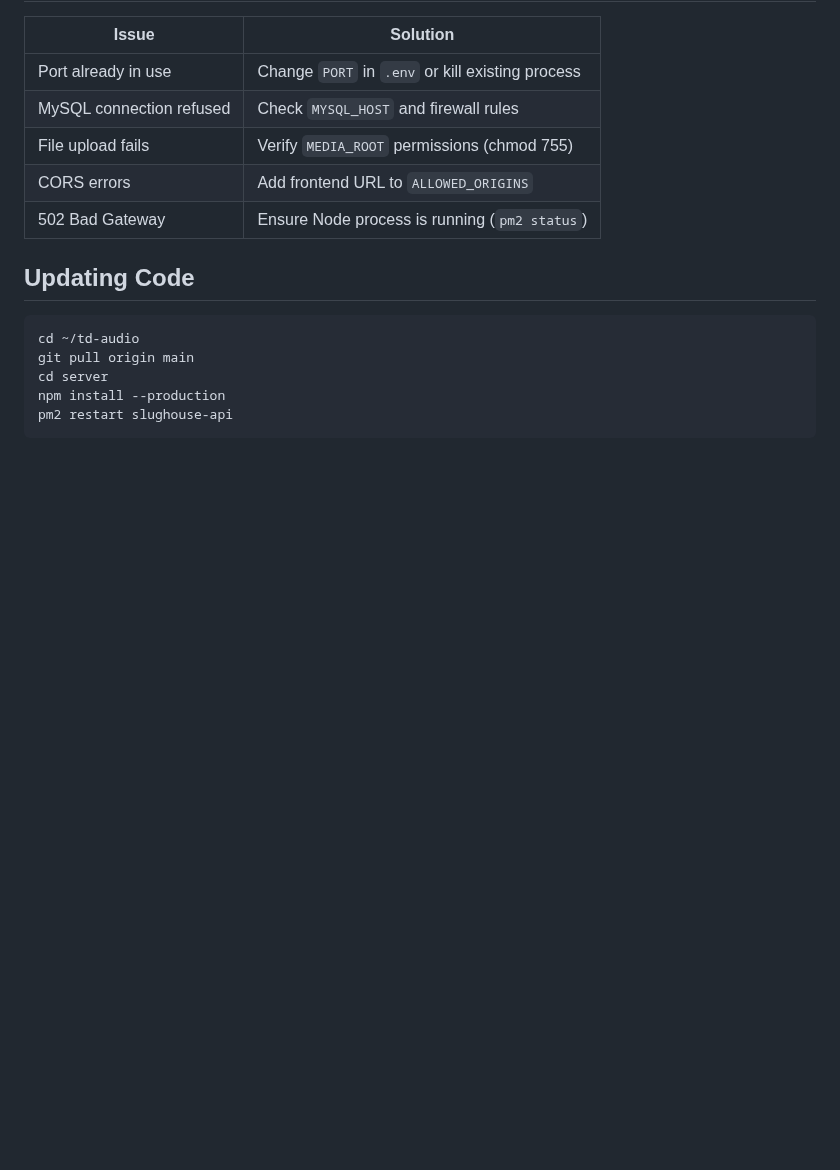
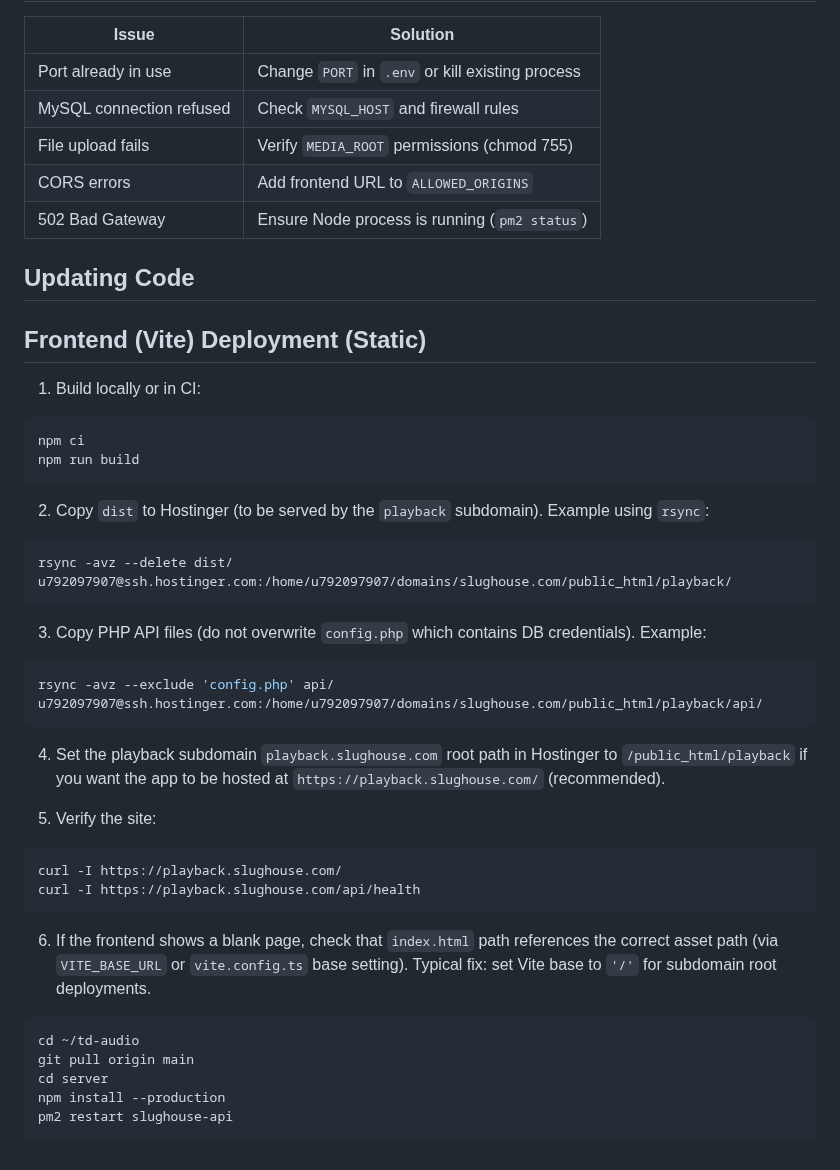
Before and after one commit to tyy130/td-audio, a Markdown page: HOSTINGER_DEPLOY.md, the part around the change. Rendered like a GitHub page; blank space fills up the shorter version.

````diff
--- a/HOSTINGER_DEPLOY.md
+++ b/HOSTINGER_DEPLOY.md
@@ -161,6 +161,38 @@ tail -f ~/td-audio/server/api.log
 | 502 Bad Gateway | Ensure Node process is running (`pm2 status`) |
 
 ## Updating Code
+## Frontend (Vite) Deployment (Static)
+
+1. Build locally or in CI:
+
+```bash
+npm ci
+npm run build
+```
+
+2. Copy `dist` to Hostinger (to be served by the `playback` subdomain). Example using `rsync`:
+
+```bash
+rsync -avz --delete dist/ u792097907@ssh.hostinger.com:/home/u792097907/domains/slughouse.com/public_html/playback/
+```
+
+3. Copy PHP API files (do not overwrite `config.php` which contains DB credentials). Example:
+
+```bash
+rsync -avz --exclude 'config.php' api/ u792097907@ssh.hostinger.com:/home/u792097907/domains/slughouse.com/public_html/playback/api/
+```
+
+4. Set the playback subdomain `playback.slughouse.com` root path in Hostinger to `/public_html/playback` if you want the app to be hosted at `https://playback.slughouse.com/` (recommended).
+
+5. Verify the site:
+
+```bash
+curl -I https://playback.slughouse.com/
+curl -I https://playback.slughouse.com/api/health
+```
+
+6. If the frontend shows a blank page, check that `index.html` path references the correct asset path (via `VITE_BASE_URL` or `vite.config.ts` base setting). Typical fix: set Vite base to `'/'` for subdomain root deployments.
+
 
 ```bash
 cd ~/td-audio
````
